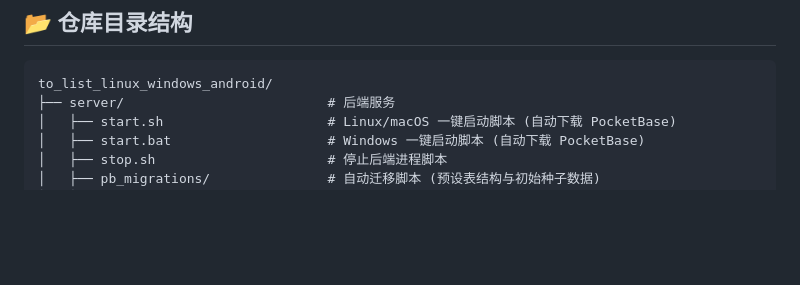
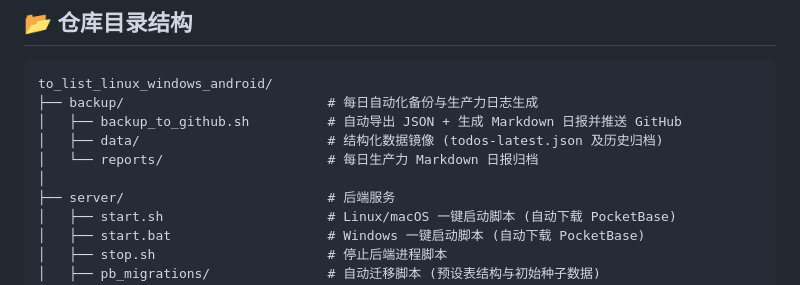
Before and after one commit to SDLSY/to-do-list-cross-platform, a Markdown page: README.md, the part around the change. Rendered like a GitHub page; blank space fills up the shorter version.

Commit message:
docs: 完善每日自动备份与生产力统计中心文档说明

````diff
--- a/README.md
+++ b/README.md
@@ -32,6 +32,11 @@
 
 ```text
 to_list_linux_windows_android/
+├── backup/                          # 每日自动化备份与生产力日志生成
+│   ├── backup_to_github.sh          # 自动导出 JSON + 生成 Markdown 日报并推送 GitHub
+│   ├── data/                        # 结构化数据镜像 (todos-latest.json 及历史归档)
+│   └── reports/                     # 每日生产力 Markdown 日报归档
+│
 ├── server/                          # 后端服务
 │   ├── start.sh                     # Linux/macOS 一键启动脚本 (自动下载 PocketBase)
 │   ├── start.bat                    # Windows 一键启动脚本 (自动下载 PocketBase)
````
